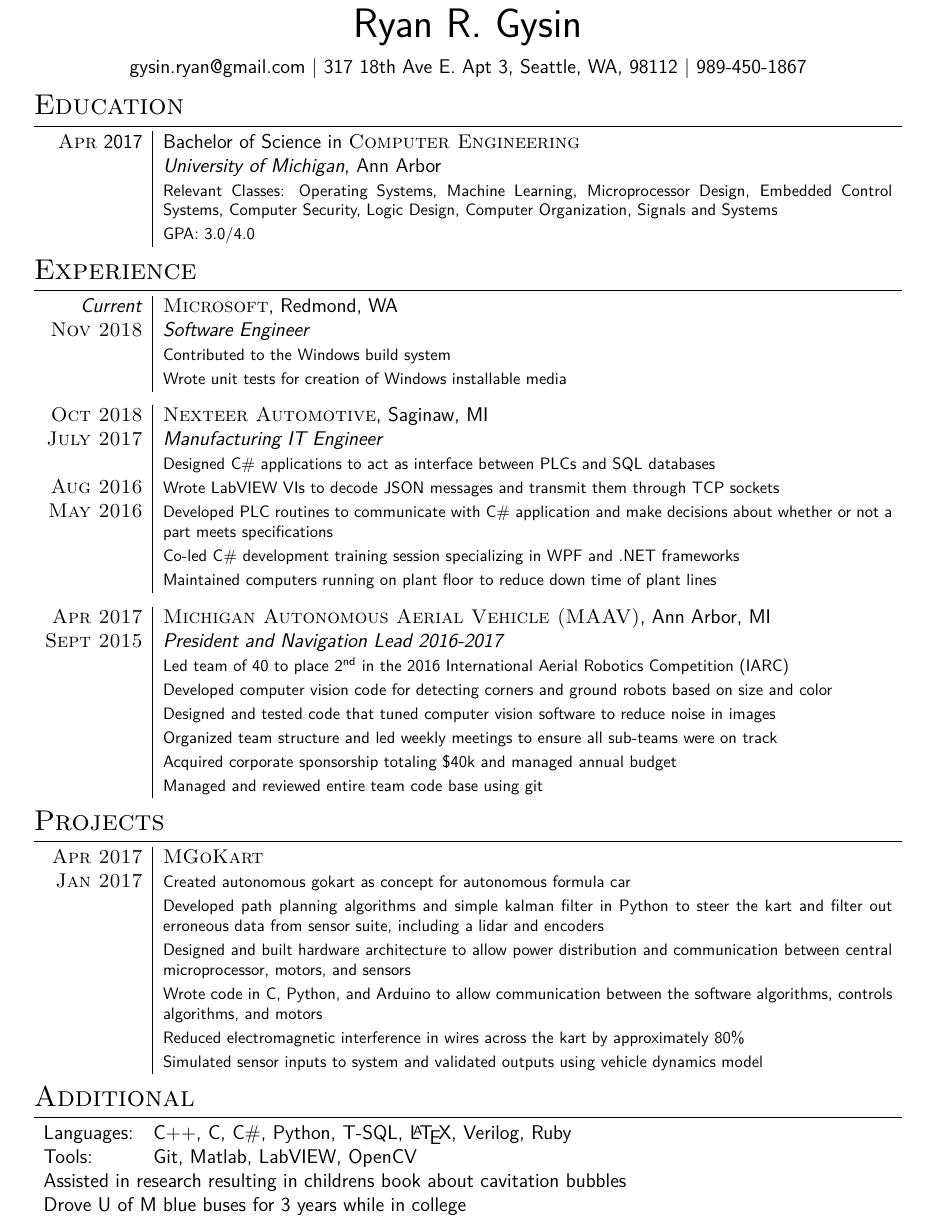
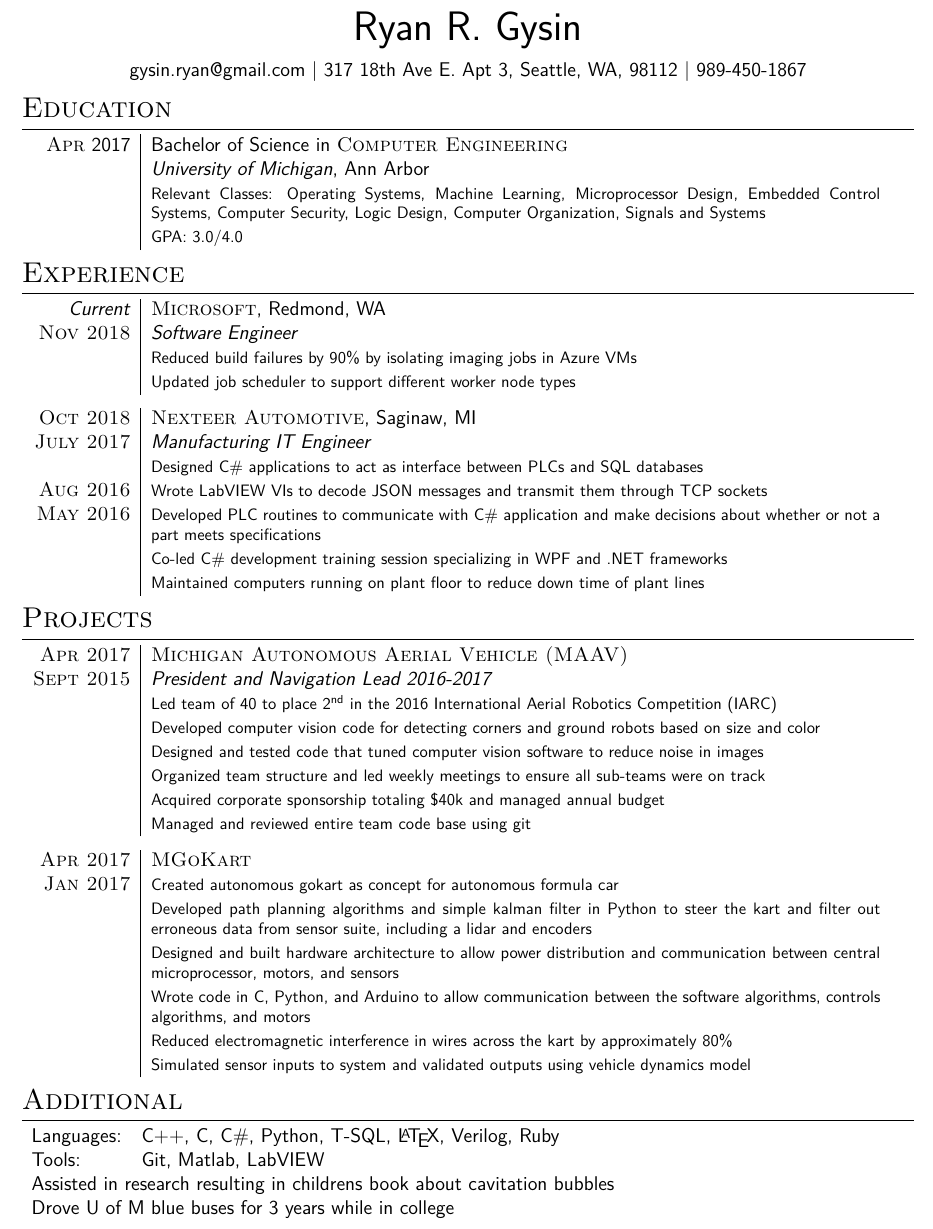
Before and after one commit to rgysin/resume, a LaTeX CV (rgysin_resume.tex): part of the page, cut so that both start at the same text. Compiled offline with XeLaTeX.

Commit message:
Reformatted resume to have more accurate information about time at microsoft
* Updated microsoft to describe last project, cleaned long lines

* Updated margins, added watchdog work to microsoft

* Removed created unit tests for imaging

* Updated pdf

* Moved MAAV to projects, reworded microsoft lines

```diff
--- a/rgysin_resume.tex
+++ b/rgysin_resume.tex
@@ -49,23 +33,25 @@
 
 \pagestyle{empty} % Removes page numbering
 
-\font\fb=''[cmr10]'' % Change the font of the \LaTeX command under the skills section
+\font\fb=''[cmr10]'' % Change the font of the \LaTeX command
 
-%----------------------------------------------------------------------------------------
+%-------------------------------------------------------------------------------
 %	NAME AND CONTACT INFORMATION
-%----------------------------------------------------------------------------------------
+%-------------------------------------------------------------------------------
 
-\par{\centering{\Huge Ryan R. Gysin}\par} % Your name
-\par{\centering{gysin.ryan@gmail.com | 317 18th Ave E. Apt 3, Seattle, WA, 98112 | 989-450-1867}\par}
+\par{\centering{\Huge Ryan R. Gysin}\par}
+\par{\centering{gysin.ryan@gmail.com | 317 18th Ave E. Apt 3, Seattle, WA, 98112
+  | 989-450-1867}\par}
 
-%----------------------------------------------------------------------------------------
+%-------------------------------------------------------------------------------
 %	EDUCATION
-%----------------------------------------------------------------------------------------
+%-------------------------------------------------------------------------------
 
 \section{Education}
 
 \begin{tabular}{R{2.1cm}|p{15.5cm}}
-\hspace{4pt}\textsc{Apr} 2017 & Bachelor of Science in \textsc{Computer Engineering} \\
+\hspace{4pt}\textsc{Apr} 2017 & Bachelor of Science in
+ \textsc{Computer Engineering} \\
 & \normalsize\emph{University of Michigan}, Ann Arbor \\
 & \footnotesize{Relevant Classes: Operating Systems, Machine Learning,
   Microprocessor Design, Embedded Control Systems, Computer Security,
@@ -73,20 +59,21 @@
 & \footnotesize{GPA: 3.0/4.0} \\
 \end{tabular}
 
-%----------------------------------------------------------------------------------------
+%-------------------------------------------------------------------------------
 %	WORK EXPERIENCE
-%----------------------------------------------------------------------------------------
+%-------------------------------------------------------------------------------
 
 \section{Experience}
 
 \begin{tabular}{R{2.1cm}|p{15.5cm}}
 \emph{Current} & \textsc{Microsoft}, Redmond, WA \\
 \textsc{Nov 2018} & \emph{Software Engineer} \\
-& \footnotesize{Contributed to the Windows build system} \\
-& \footnotesize{Wrote unit tests for creation of Windows installable media} \\
+& \footnotesize{Reduced build failures by 90\% by isolating imaging jobs in
+  Azure VMs} \\
+& \footnotesize{Updated job scheduler to support different worker node types} \\
 \end{tabular}
 
-%------------------------------------------------
+%-------------------------------------------------------------------------------
 
 \begin{tabular}{R{2.1cm}|p{15.5cm}}
 \textsc{Oct 2018} & \textsc{Nexteer Automotive}, Saginaw, MI \\
@@ -96,17 +83,22 @@
 \textsc{Aug 2016} & \footnotesize{Wrote LabVIEW VIs to decode JSON messages
   and transmit them through TCP sockets}\\
 \textsc{May 2016} & \footnotesize{Developed PLC routines to communicate with C\#
-  application and make decisions about whether or not a part meets specifications} \\
+  application and make decisions about whether or not a part meets
+  specifications} \\
 & \footnotesize{Co-led C\# development training session specializing in WPF and
  .NET frameworks}\\
 & \footnotesize{Maintained computers running on plant floor to reduce down time
   of plant lines} \\
 \end{tabular}
 
-%------------------------------------------------
+%-------------------------------------------------------------------------------
+%	PROJECTS
+%-------------------------------------------------------------------------------
+
+\section{Projects}
 
 \begin{tabular}{R{2.1cm}|p{15.5cm}}
-\textsc{Apr 2017} & \textsc{Michigan Autonomous Aerial Vehicle (MAAV)}, Ann Arbor, MI\\
+\textsc{Apr 2017} & \textsc{Michigan Autonomous Aerial Vehicle (MAAV)} \\
 \textsc{Sept 2015} & \emph{President and Navigation Lead 2016-2017} \\
 & \footnotesize{Led team of 40 to place 2\textsuperscript{nd} in the 2016
   International Aerial Robotics Competition (IARC)} \\
@@ -121,11 +113,7 @@
 & \footnotesize{Managed and reviewed entire team code base using git} \\
 \end{tabular}
 
-%----------------------------------------------------------------------------------------
-%	PROJECTS
-%----------------------------------------------------------------------------------------
-
-\section{Projects}
+%-------------------------------------------------------------------------------
 
 \begin{tabular}{R{2.1cm}|p{15.5cm}}
 \hspace{4pt}\textsc{Apr 2017} & \textsc{MGoKart} \\
@@ -145,21 +133,22 @@
  vehicle dynamics model} \\
 \end{tabular}
 
-%----------------------------------------------------------------------------------------
+%-------------------------------------------------------------------------------
 %	SKILLS
-%----------------------------------------------------------------------------------------
+%-------------------------------------------------------------------------------
 
 \section{Additional}
 
 \begin{tabular}{ll}
 Languages: & C++, C, C\#, Python, T-SQL, \LaTeX, Verilog, Ruby \\
-Tools: & Git, Matlab, LabVIEW, OpenCV \\
+Tools: & Git, Matlab, LabVIEW \\
 \multicolumn{2}{l}{Assisted in research resulting in childrens book about
   cavitation bubbles}\\
 \multicolumn{2}{l}{Drove U of M blue buses for 3 years while in college}\\
 \end{tabular}
 
 \clearpage % Force Page Break
-%------------------------------------------------
+
+%-------------------------------------------------------------------------------
 
 \end{document}
```
Also changed, not shown: rgysin_resume.pdf, rgysin_resume.tex (40 more changed lines).
